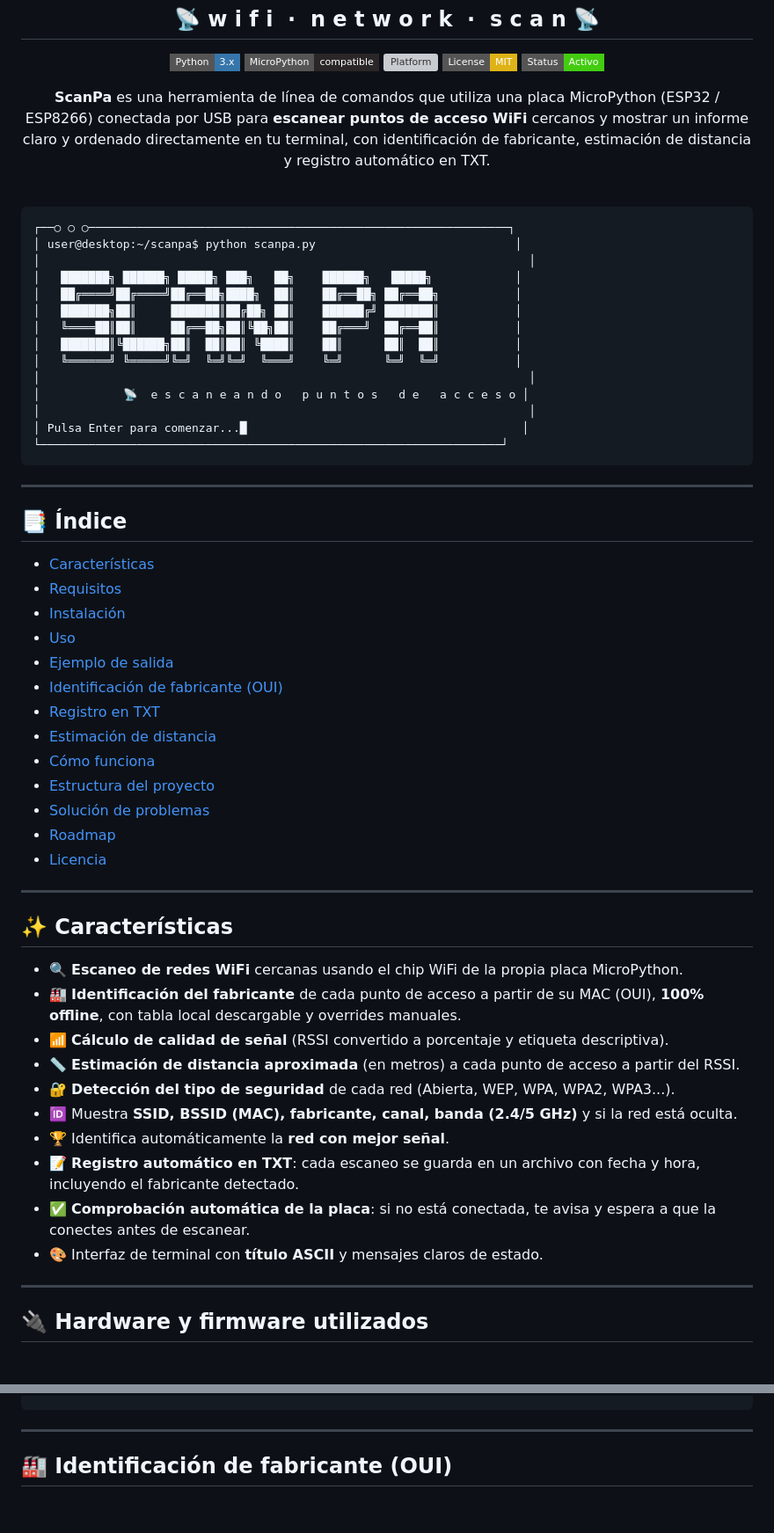
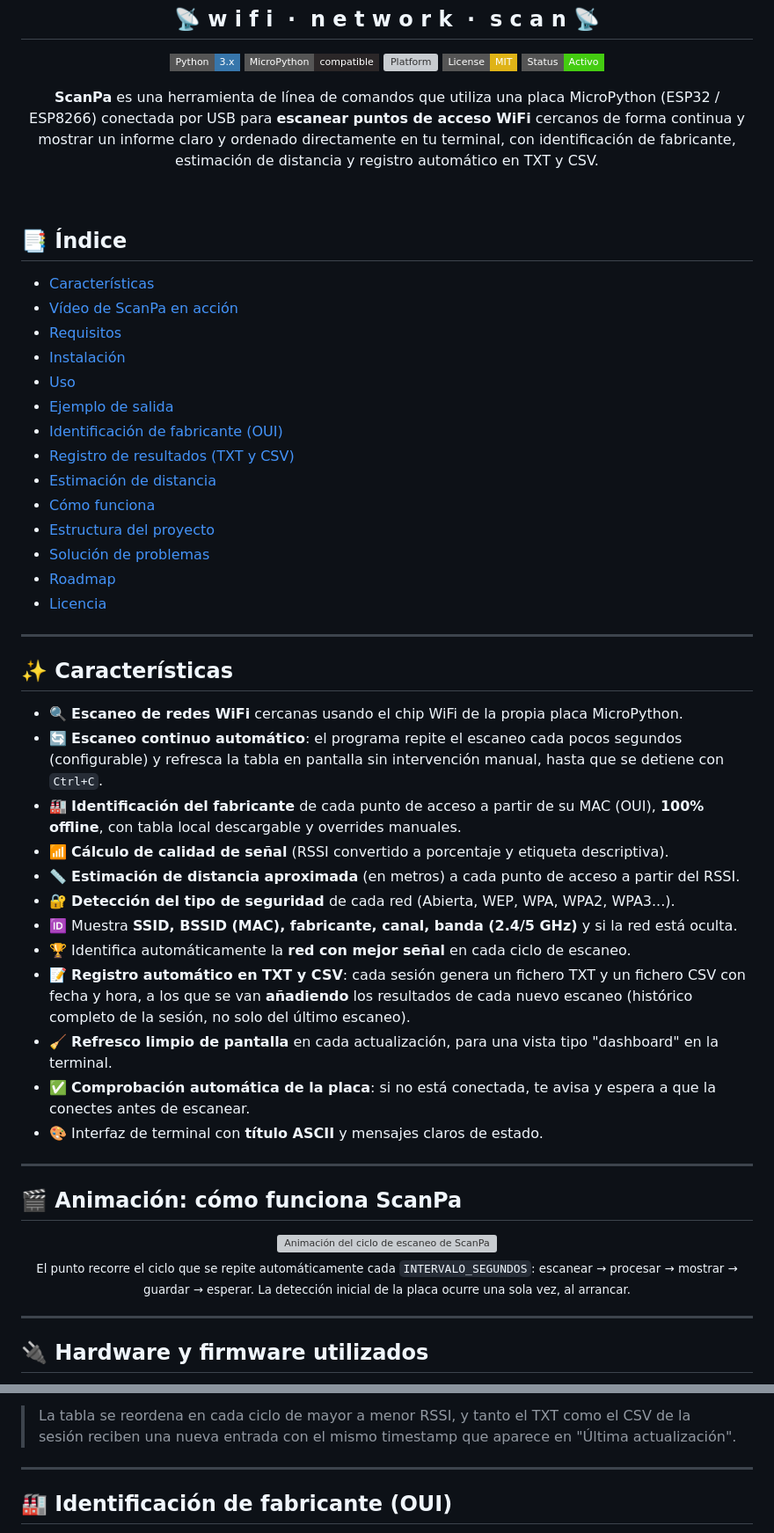
Before and after one commit to ContactAlexey/ScanPa, a Markdown page: README.md, 2 parts joined by grey strips. Shown at 88% size. Drawn GitHub-style; badges without logos; blank space fills up the shorter version; grey boxes are pictures that could not be loaded.

Commit message:
Update README.md
Updated the README to reflect continuous scanning and CSV logging features.

````diff
--- a/README.md
+++ b/README.md
@@ -15,39 +15,21 @@
 </div>
 
 <p align="center">
-  <b>ScanPa</b> es una herramienta de línea de comandos que utiliza una placa MicroPython (ESP32 / ESP8266) conectada por USB para <b>escanear puntos de acceso WiFi</b> cercanos y mostrar un informe claro y ordenado directamente en tu terminal, con identificación de fabricante, estimación de distancia y registro automático en TXT.
+  <b>ScanPa</b> es una herramienta de línea de comandos que utiliza una placa MicroPython (ESP32 / ESP8266) conectada por USB para <b>escanear puntos de acceso WiFi</b> cercanos de forma continua y mostrar un informe claro y ordenado directamente en tu terminal, con identificación de fabricante, estimación de distancia y registro automático en TXT y CSV.
 </p>
 
 <br>
 
-```
-┌──○ ○ ○─────────────────────────────────────────────────────────────┐
-│ user@desktop:~/scanpa$ python scanpa.py                             │
-│                                                                       │
-│   ███████╗ ██████╗ █████╗ ███╗   ██╗    ██████╗   █████╗            │
-│   ██╔════╝██╔════╝██╔══██╗████╗  ██║    ██╔══██╗ ██╔══██╗           │
-│   ███████╗██║     ███████║██╔██╗ ██║    ██████╔╝ ███████║           │
-│   ╚════██║██║     ██╔══██╗██║╚██╗██║    ██╔═══╝  ██╔══██║           │
-│   ███████║╚██████╗██║  ██║██║ ╚████║    ██║      ██║  ██║           │
-│   ╚══════╝ ╚═════╝╚═╝  ╚═╝╚═╝  ╚═══╝    ╚═╝      ╚═╝  ╚═╝           │
-│                                                                       │
-│            📡  e s c a n e a n d o   p u n t o s   d e   a c c e s o │
-│                                                                       │
-│ Pulsa Enter para comenzar...█                                        │
-└───────────────────────────────────────────────────────────────────┘
-```
-
----
-
 ## 📑 Índice
 
 - [Características](#-características)
+- [Vídeo de ScanPa en acción](#-vídeo-de-scanpa-en-acción)
 - [Requisitos](#-requisitos)
 - [Instalación](#-instalación)
 - [Uso](#-uso)
 - [Ejemplo de salida](#-ejemplo-de-salida)
 - [Identificación de fabricante (OUI)](#-identificación-de-fabricante-oui)
-- [Registro en TXT](#-registro-en-txt)
+- [Registro de resultados (TXT y CSV)](#-registro-de-resultados-txt-y-csv)
 - [Estimación de distancia](#-estimación-de-distancia)
 - [Cómo funciona](#-cómo-funciona)
 - [Estructura del proyecto](#-estructura-del-proyecto)
@@ -60,15 +42,27 @@
 ## ✨ Características
 
 - 🔍 **Escaneo de redes WiFi** cercanas usando el chip WiFi de la propia placa MicroPython.
+- 🔄 **Escaneo continuo automático**: el programa repite el escaneo cada pocos segundos (configurable) y refresca la tabla en pantalla sin intervención manual, hasta que se detiene con `Ctrl+C`.
 - 🏭 **Identificación del fabricante** de cada punto de acceso a partir de su MAC (OUI), **100% offline**, con tabla local descargable y overrides manuales.
 - 📶 **Cálculo de calidad de señal** (RSSI convertido a porcentaje y etiqueta descriptiva).
 - 📏 **Estimación de distancia aproximada** (en metros) a cada punto de acceso a partir del RSSI.
 - 🔐 **Detección del tipo de seguridad** de cada red (Abierta, WEP, WPA, WPA2, WPA3...).
 - 🆔 Muestra **SSID, BSSID (MAC), fabricante, canal, banda (2.4/5 GHz)** y si la red está oculta.
-- 🏆 Identifica automáticamente la **red con mejor señal**.
-- 📝 **Registro automático en TXT**: cada escaneo se guarda en un archivo con fecha y hora, incluyendo el fabricante detectado.
+- 🏆 Identifica automáticamente la **red con mejor señal** en cada ciclo de escaneo.
+- 📝 **Registro automático en TXT y CSV**: cada sesión genera un fichero TXT y un fichero CSV con fecha y hora, a los que se van **añadiendo** los resultados de cada nuevo escaneo (histórico completo de la sesión, no solo del último escaneo).
+- 🧹 **Refresco limpio de pantalla** en cada actualización, para una vista tipo "dashboard" en la terminal.
 - ✅ **Comprobación automática de la placa**: si no está conectada, te avisa y espera a que la conectes antes de escanear.
 - 🎨 Interfaz de terminal con **título ASCII** y mensajes claros de estado.
+
+---
+
+## 🎬 Animación: cómo funciona ScanPa
+
+<div align="center">
+  <img src="./multimedia/scanpa_flujo_animado.svg" alt="Animación del ciclo de escaneo de ScanPa" width="560">
+</div>
+
+<p align="center"><sub>El punto recorre el ciclo que se repite automáticamente cada <code>INTERVALO_SEGUNDOS</code>: escanear → procesar → mostrar → guardar → esperar. La detección inicial de la placa ocurre una sola vez, al arrancar.</sub></p>
 
 ---
 
@@ -185,4 +212,6 @@ Red más potente: MiRed_5G | TP-Link | -45 dBm | Calidad: Excelente (100%) | Dis
 ```
+
+> La tabla se reordena en cada ciclo de mayor a menor RSSI, y tanto el TXT como el CSV de la sesión reciben una nueva entrada con el mismo timestamp que aparece en "Última actualización".
 
 ---
 
````
Also changed, not shown: other parts of README.md (+64 -15 lines).
